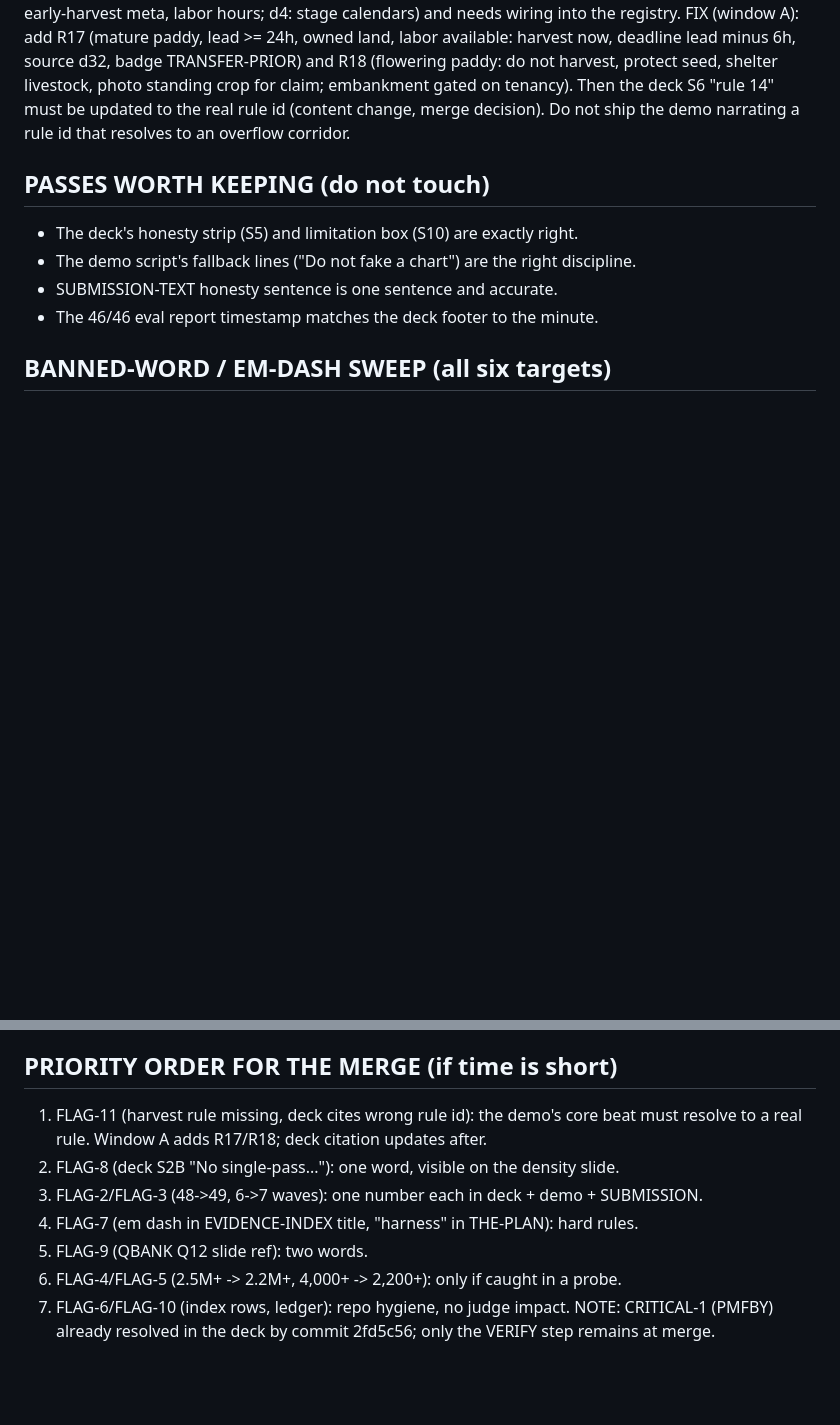
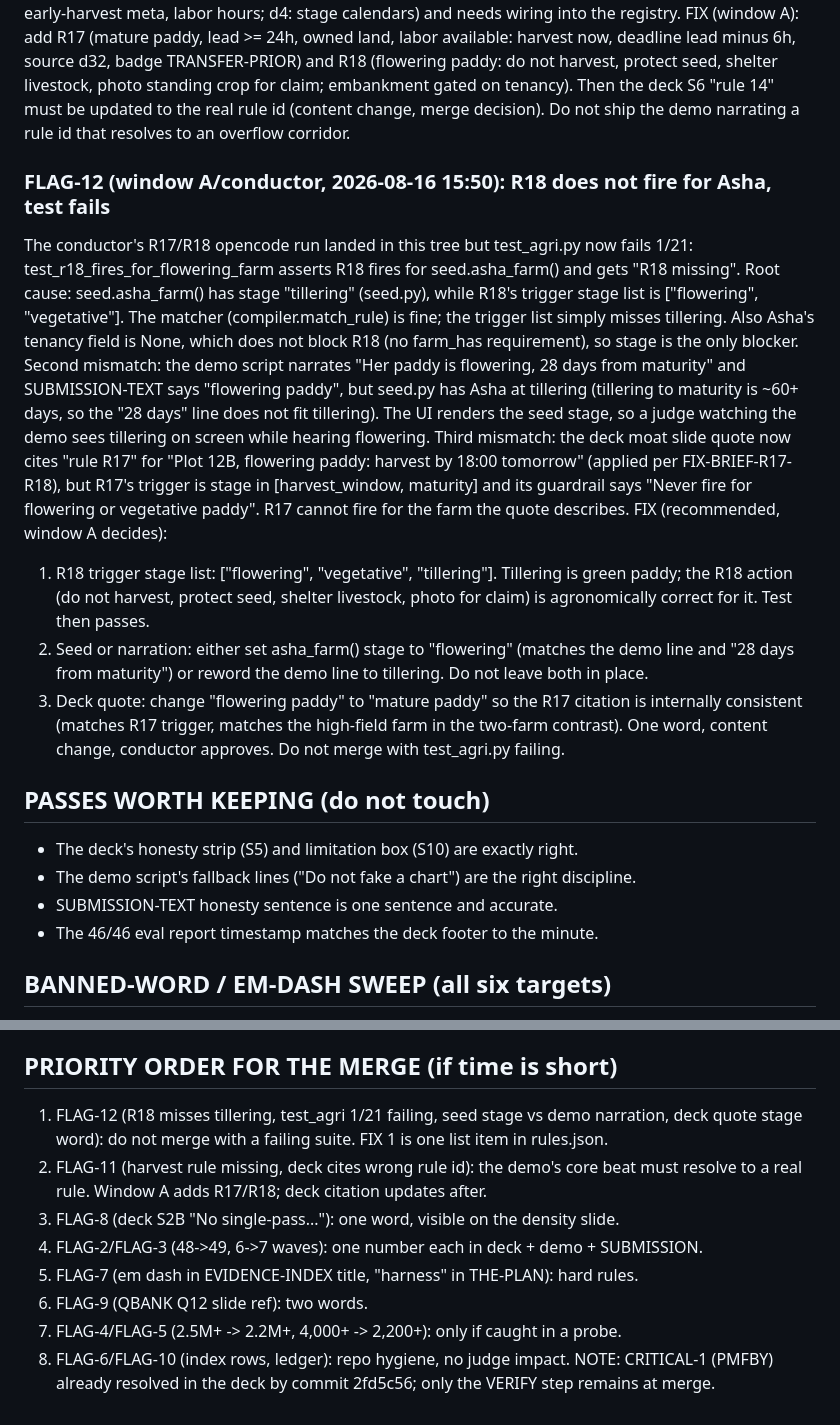
Before and after one commit to harshgounder/craft-n-code, a Markdown page: research-inputs/FRESH-EYES-AUDIT.md, 2 parts joined by grey strips. GitHub-like rendering; blank space fills up the shorter version.

Commit message:
window-d: FLAG-12 R18 tillering root cause (test 1/21 failing), seed stage vs demo narration, deck quote stage word; do not merge with failing suite

```diff
--- a/research-inputs/FRESH-EYES-AUDIT.md
+++ b/research-inputs/FRESH-EYES-AUDIT.md
@@ -126,6 +126,36 @@ crop for claim; embankment gated on tenancy). Then the deck S6 "rule 14" must be
 updated to the real rule id (content change, merge decision). Do not ship the demo
 narrating a rule id that resolves to an overflow corridor.
 
+### FLAG-12 (window A/conductor, 2026-08-16 15:50): R18 does not fire for Asha, test fails
+The conductor's R17/R18 opencode run landed in this tree but test_agri.py now fails
+1/21: test_r18_fires_for_flowering_farm asserts R18 fires for seed.asha_farm() and
+gets "R18 missing". Root cause: seed.asha_farm() has stage "tillering" (seed.py),
+while R18's trigger stage list is ["flowering", "vegetative"]. The matcher
+(compiler.match_rule) is fine; the trigger list simply misses tillering. Also
+Asha's tenancy field is None, which does not block R18 (no farm_has requirement),
+so stage is the only blocker.
+Second mismatch: the demo script narrates "Her paddy is flowering, 28 days from
+maturity" and SUBMISSION-TEXT says "flowering paddy", but seed.py has Asha at
+tillering (tillering to maturity is ~60+ days, so the "28 days" line does not fit
+tillering). The UI renders the seed stage, so a judge watching the demo sees
+tillering on screen while hearing flowering.
+Third mismatch: the deck moat slide quote now cites "rule R17" for "Plot 12B,
+flowering paddy: harvest by 18:00 tomorrow" (applied per FIX-BRIEF-R17-R18), but
+R17's trigger is stage in [harvest_window, maturity] and its guardrail says "Never
+fire for flowering or vegetative paddy". R17 cannot fire for the farm the quote
+describes.
+FIX (recommended, window A decides):
+1. R18 trigger stage list: ["flowering", "vegetative", "tillering"]. Tillering is
+   green paddy; the R18 action (do not harvest, protect seed, shelter livestock,
+   photo for claim) is agronomically correct for it. Test then passes.
+2. Seed or narration: either set asha_farm() stage to "flowering" (matches the
+   demo line and "28 days from maturity") or reword the demo line to tillering.
+   Do not leave both in place.
+3. Deck quote: change "flowering paddy" to "mature paddy" so the R17 citation is
+   internally consistent (matches R17 trigger, matches the high-field farm in the
+   two-farm contrast). One word, content change, conductor approves.
+Do not merge with test_agri.py failing.
+
 ## PASSES WORTH KEEPING (do not touch)
 - The deck's honesty strip (S5) and limitation box (S10) are exactly right.
 - The demo script's fallback lines ("Do not fake a chart") are the right discipline.
@@ -138,13 +168,16 @@ EVIDENCE-INDEX.md: 1 em dash (title), 0 banned. THE-PLAN.md: 0 em dash, 1 banned
 ("harness"). build-krishi-setu.js: 0/0.
 
 ## PRIORITY ORDER FOR THE MERGE (if time is short)
-1. FLAG-11 (harvest rule missing, deck cites wrong rule id): the demo's core beat
+1. FLAG-12 (R18 misses tillering, test_agri 1/21 failing, seed stage vs demo
+   narration, deck quote stage word): do not merge with a failing suite. FIX 1 is
+   one list item in rules.json.
+2. FLAG-11 (harvest rule missing, deck cites wrong rule id): the demo's core beat
    must resolve to a real rule. Window A adds R17/R18; deck citation updates after.
-2. FLAG-8 (deck S2B "No single-pass..."): one word, visible on the density slide.
-3. FLAG-2/FLAG-3 (48->49, 6->7 waves): one number each in deck + demo + SUBMISSION.
-4. FLAG-7 (em dash in EVIDENCE-INDEX title, "harness" in THE-PLAN): hard rules.
-5. FLAG-9 (QBANK Q12 slide ref): two words.
-6. FLAG-4/FLAG-5 (2.5M+ -> 2.2M+, 4,000+ -> 2,200+): only if caught in a probe.
-7. FLAG-6/FLAG-10 (index rows, ledger): repo hygiene, no judge impact.
+3. FLAG-8 (deck S2B "No single-pass..."): one word, visible on the density slide.
+4. FLAG-2/FLAG-3 (48->49, 6->7 waves): one number each in deck + demo + SUBMISSION.
+5. FLAG-7 (em dash in EVIDENCE-INDEX title, "harness" in THE-PLAN): hard rules.
+6. FLAG-9 (QBANK Q12 slide ref): two words.
+7. FLAG-4/FLAG-5 (2.5M+ -> 2.2M+, 4,000+ -> 2,200+): only if caught in a probe.
+8. FLAG-6/FLAG-10 (index rows, ledger): repo hygiene, no judge impact.
 NOTE: CRITICAL-1 (PMFBY) already resolved in the deck by commit 2fd5c56; only the
 VERIFY step remains at merge.
```
